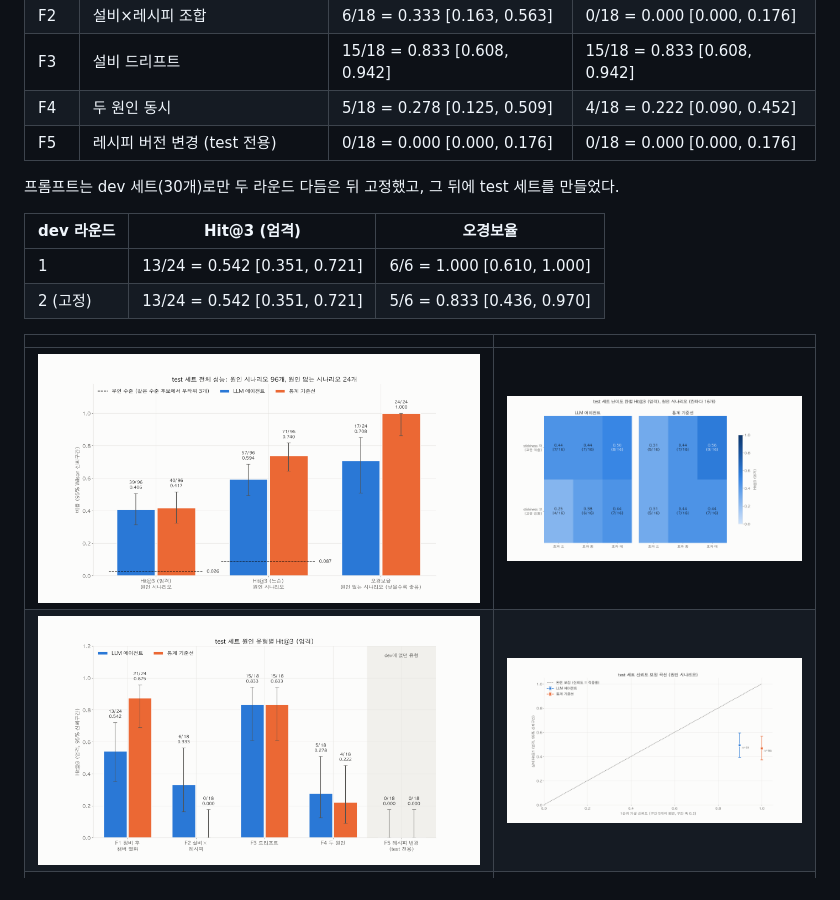
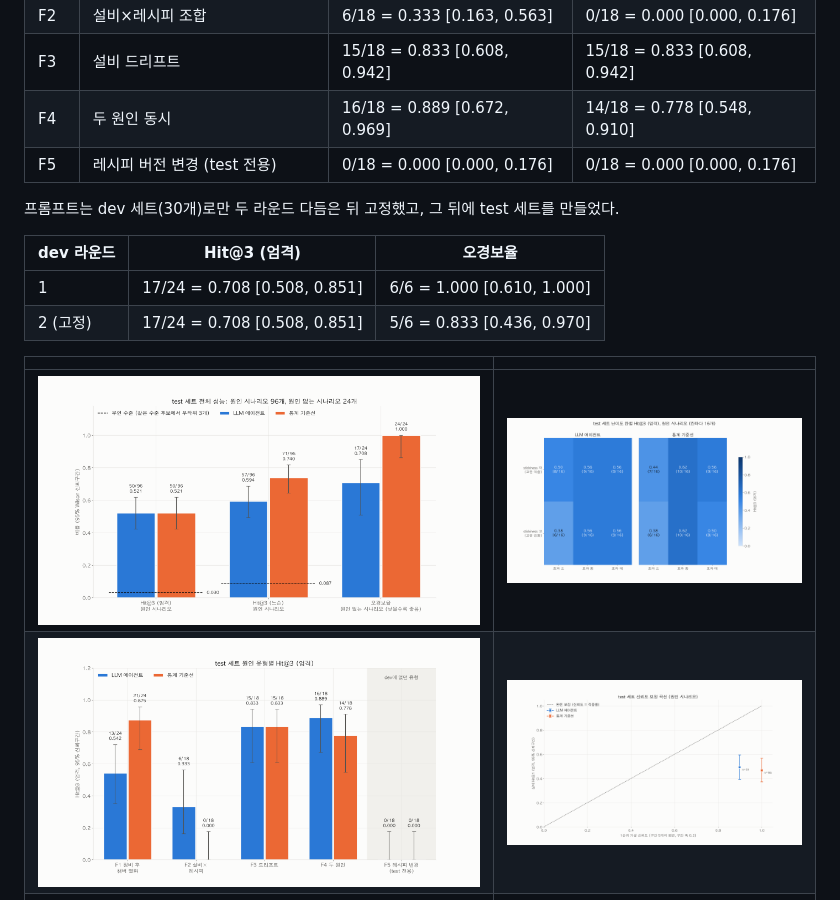
Before and after one commit to nexormuse/excursion-tracer, a Markdown page: README.md, the part around one of its changes. Drawn GitHub-style; pictures changed too: results/figures/fig1_overall.png, results/figures/fig2_difficulty.png, results/figures/fig3_by_fault.png.

```diff
--- a/README.md
+++ b/README.md
@@ -84,15 +84,15 @@ test 세트 120개 (F0a 12, F0b 12, F1 24, F2 18, F3 18, F4 18, F5 18). 원인
 | F1 | 정비 후 챔버 열화 | 13/24 = 0.542 [0.351, 0.721] | 21/24 = 0.875 [0.690, 0.957] |
 | F2 | 설비×레시피 조합 | 6/18 = 0.333 [0.163, 0.563] | 0/18 = 0.000 [0.000, 0.176] |
 | F3 | 설비 드리프트 | 15/18 = 0.833 [0.608, 0.942] | 15/18 = 0.833 [0.608, 0.942] |
-| F4 | 두 원인 동시 | 5/18 = 0.278 [0.125, 0.509] | 4/18 = 0.222 [0.090, 0.452] |
+| F4 | 두 원인 동시 | 16/18 = 0.889 [0.672, 0.969] | 14/18 = 0.778 [0.548, 0.910] |
 | F5 | 레시피 버전 변경 (test 전용) | 0/18 = 0.000 [0.000, 0.176] | 0/18 = 0.000 [0.000, 0.176] |
 
 프롬프트는 dev 세트(30개)로만 두 라운드 다듬은 뒤 고정했고, 그 뒤에 test 세트를 만들었다.
 
 | dev 라운드 | Hit@3 (엄격) | 오경보율 |
 |---|---|---|
-| 1 | 13/24 = 0.542 [0.351, 0.721] | 6/6 = 1.000 [0.610, 1.000] |
-| 2 (고정) | 13/24 = 0.542 [0.351, 0.721] | 5/6 = 0.833 [0.436, 0.970] |
+| 1 | 17/24 = 0.708 [0.508, 0.851] | 6/6 = 1.000 [0.610, 1.000] |
+| 2 (고정) | 17/24 = 0.708 [0.508, 0.851] | 5/6 = 0.833 [0.436, 0.970] |
 <!-- results:end -->
 
 | | |
```
Also changed, not shown: other parts of README.md (+4 -4 lines), 9 other files.
